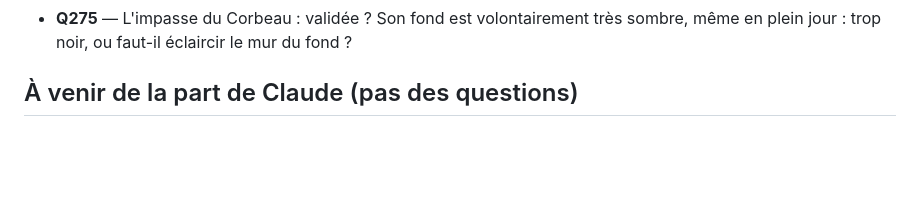
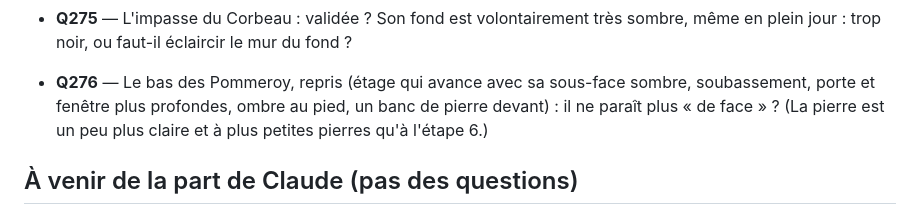
Before and after one commit to DevMope/Premier-Jeu, a Markdown page: docs/questions-ouvertes.md, the part around the change. GitHub-like rendering; blank space fills up the shorter version.

Commit message:
Registre : Q276 (le bas des Pommeroy)
Co-Authored-By: Claude Opus 5.5 <noreply@anthropic.com>
Claude-Session: https://claude.ai/code/session_018kbaP56NxxNMUzmj9EfKBC

```diff
--- a/docs/questions-ouvertes.md
+++ b/docs/questions-ouvertes.md
@@ -16,6 +16,8 @@ Chaque question a un **numéro fixe**, qui ne change jamais, même quand d'autre
 - **Q273** — Le porche de la place des Mastres (étape 6b) dans la projection : validé ? Ses battants, ouverts vers la place, montent maintenant en biais (la projection exacte) : on les garde ainsi, ou rabattus contre la palissade ? Et la vue sur la place derrière le porche : on la passe elle aussi dans la projection plus tard ?
 - **Q274** — L'atelier des Mages : validé ? Son enseigne est debout sur le pan avant du toit, sur deux pieds de fer : ou la préfères-tu sur la façade, pendue sous la sablière ? Et faut-il écrire « Les Mages-Charpentiers » le jour aussi (aujourd'hui le nom n'apparaît que le soir) ?
 - **Q275** — L'impasse du Corbeau : validée ? Son fond est volontairement très sombre, même en plein jour : trop noir, ou faut-il éclaircir le mur du fond ?
+
+- **Q276** — Le bas des Pommeroy, repris (étage qui avance avec sa sous-face sombre, soubassement, porte et fenêtre plus profondes, ombre au pied, un banc de pierre devant) : il ne paraît plus « de face » ? (La pierre est un peu plus claire et à plus petites pierres qu'à l'étape 6.)
 
 ## À venir de la part de Claude (pas des questions)
 - À la fusion des auras : le leitmotiv de l'aura doit prendre le numéro **M9** (M8 est déjà le Drômmath dans `fiche-musicale-humain.md`) et M8 Drômmath doit être recopié dans `fiche-musicale.md`.
```
